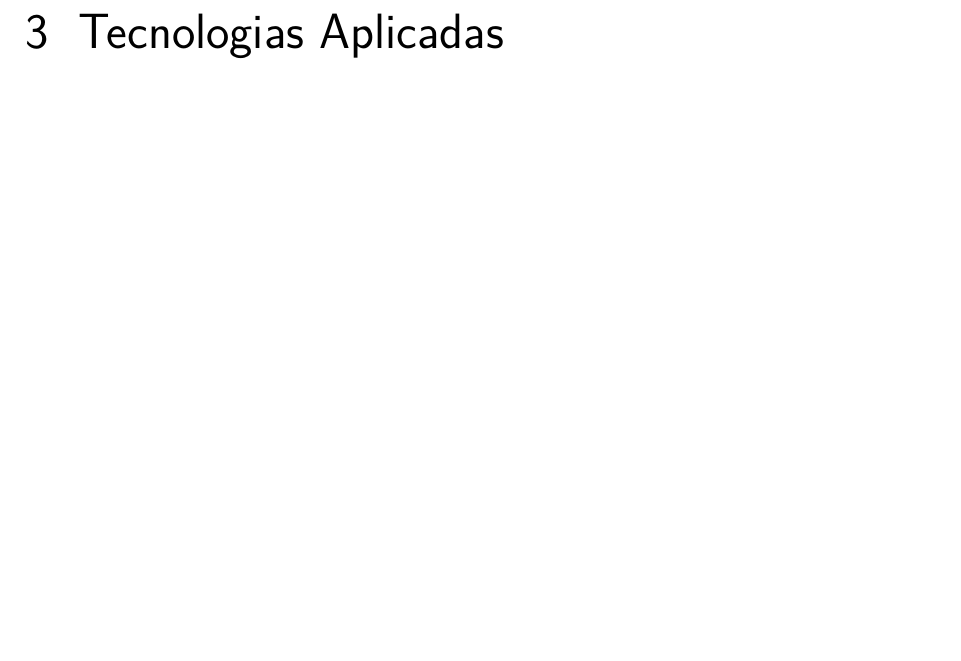
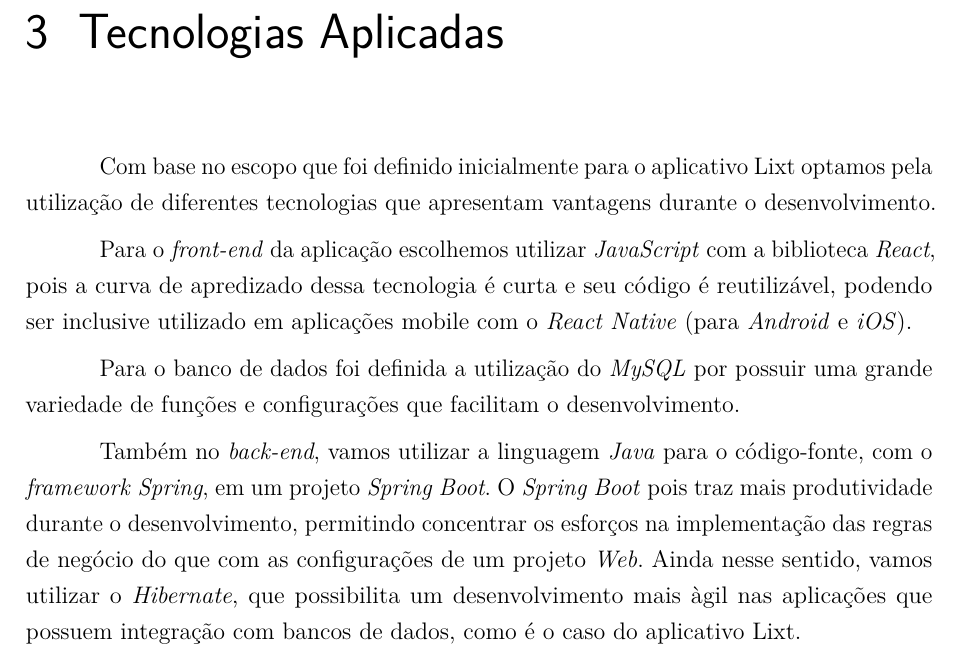
Before and after one commit to CarolinaMoraes/proposta-inicial-latex, a LaTeX thesis (proposta.tex, which reads capitulos/tecnologias_aplicadas.tex): part of page 5 of 7, cut so that both start at the same text, the shorter picture padded with empty space. Compiled offline with pdfLaTeX.

Commit message:
Adicionado o conteúdo da seção Tecnologias Aplicadas

```diff
--- a/capitulos/tecnologias_aplicadas.tex
+++ b/capitulos/tecnologias_aplicadas.tex
@@ -1 +1,17 @@
 \chapter{Tecnologias Aplicadas}
+
+Com base no escopo que foi definido inicialmente para o aplicativo Lixt
+optamos pela utilização de diferentes tecnologias que apresentam vantagens
+durante o desenvolvimento.
+
+Para o \textit{front-end} da aplicação escolhemos utilizar \textit{JavaScript}
+com a biblioteca \textit{React}, pois a curva de apredizado dessa tecnologia
+é curta e seu código é reutilizável, podendo ser inclusive utilizado em aplicações
+mobile com o \textit{React Native} (para \textit{Android} e \textit{iOS}).
+
+Para o banco de dados foi definida a utilização do \textit{MySQL} por possuir uma
+grande variedade de funções e configurações que facilitam o desenvolvimento.
+
+Também no \textit{back-end}, vamos utilizar a linguagem \textit{Java} para o código-fonte, com
+o \textit{framework} \textit{Spring}, em um projeto \textit{Spring Boot}. O
+\textit{Spring Boot} pois traz mais produtividade durante o desenvolvimento, permitindo concentrar os esforços na implementação das regras de negócio do que com as configurações de um projeto \textit{Web}. Ainda nesse sentido, vamos utilizar o \textit{Hibernate}, que possibilita um desenvolvimento mais àgil nas aplicações que possuem integração com bancos de dados, como é o caso do aplicativo Lixt.
```
Also changed, not shown: proposta.pdf (added).
